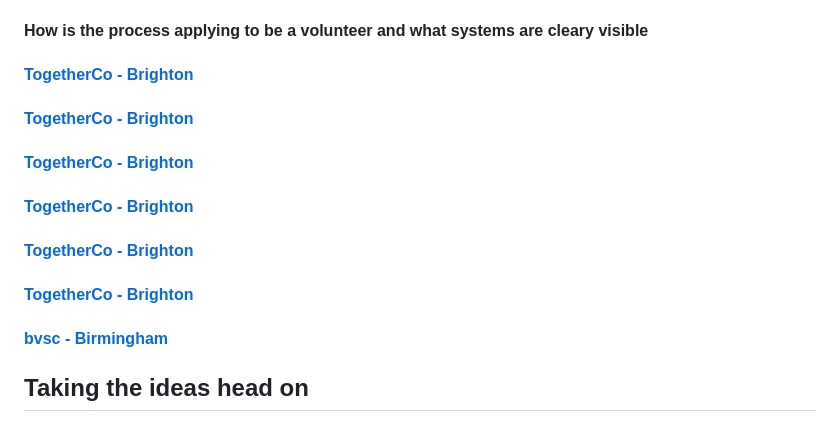
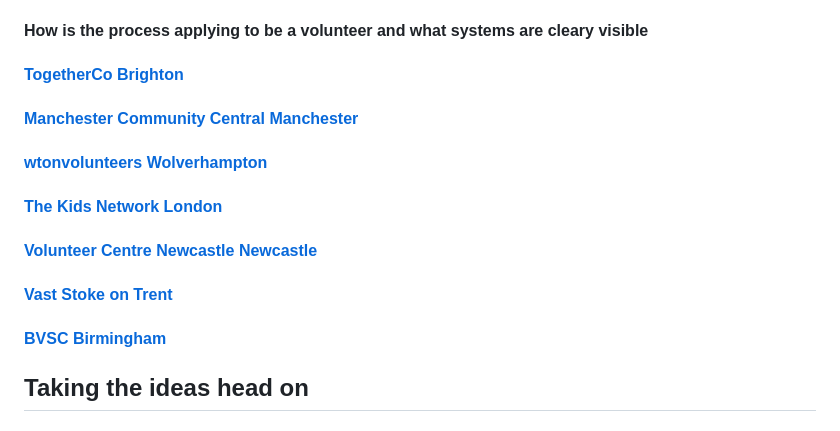
Before and after one commit to Barnold8/voluntary-sector-jobmatch, a Markdown page: Docs/Email.md, the part around the change. GitHub-like rendering.

Commit message:
Add new areas/change areas

```diff
--- a/Docs/Email.md
+++ b/Docs/Email.md
@@ -89,19 +89,19 @@ In this process, I am looking into how charities in more wealthy areas **and** p
 
 <h4> How is the process applying to be a volunteer and what systems are cleary visible</h4>
 
-#### [TogetherCo - Brighton](https://togetherco.org.uk/)
+#### [TogetherCo  Brighton](https://togetherco.org.uk/)
 
-#### [TogetherCo - Brighton](https://volunteer.communityworks.org.uk/)
+#### [Manchester Community Central  Manchester](https://manchestercommunitycentral.org/volunteer-centre-manchester)
 
-#### [TogetherCo - Brighton](https://www.handsonlondon.org.uk/volunteer)
+#### [wtonvolunteers  Wolverhampton](https://wtonvolunteers.org/)
 
-#### [TogetherCo - Brighton](https://www.thekidsnetwork.org.uk/i-want-to-mentor?gad_source=1&gad_campaignid=22790719866&gbraid=0AAAAADRkgo9ZgrjOC3w8BTZU-XkR_5Yrm&gclid=Cj0KCQjw_vnQBhCxARIsADcZyxJlH0f1fgNgS3j_ExdetIzvqbD3oBxhusiLByw8EieP9HI863fcQbQaAlPtEALw_wcB)
+#### [The Kids Network London](https://www.thekidsnetwork.org.uk/i-want-to-mentor?gad_source=1&gad_campaignid=22790719866&gbraid=0AAAAADRkgo9ZgrjOC3w8BTZU-XkR_5Yrm&gclid=Cj0KCQjw_vnQBhCxARIsADcZyxJlH0f1fgNgS3j_ExdetIzvqbD3oBxhusiLByw8EieP9HI863fcQbQaAlPtEALw_wcB)
 
-#### [TogetherCo - Brighton](https://volunteercentrenewcastle.org.uk/)
+#### [Volunteer Centre Newcastle Newcastle](https://volunteercentrenewcastle.org.uk/)
 
-#### [TogetherCo - Brighton](https://vast.org.uk/)
+#### [Vast Stoke on Trent](https://vast.org.uk/)
 
-#### [bvsc - Birmingham](https://www.bvsc.org/)
+#### [BVSC Birmingham](https://www.bvsc.org/)
 
 
 ## Taking the ideas head on
```
